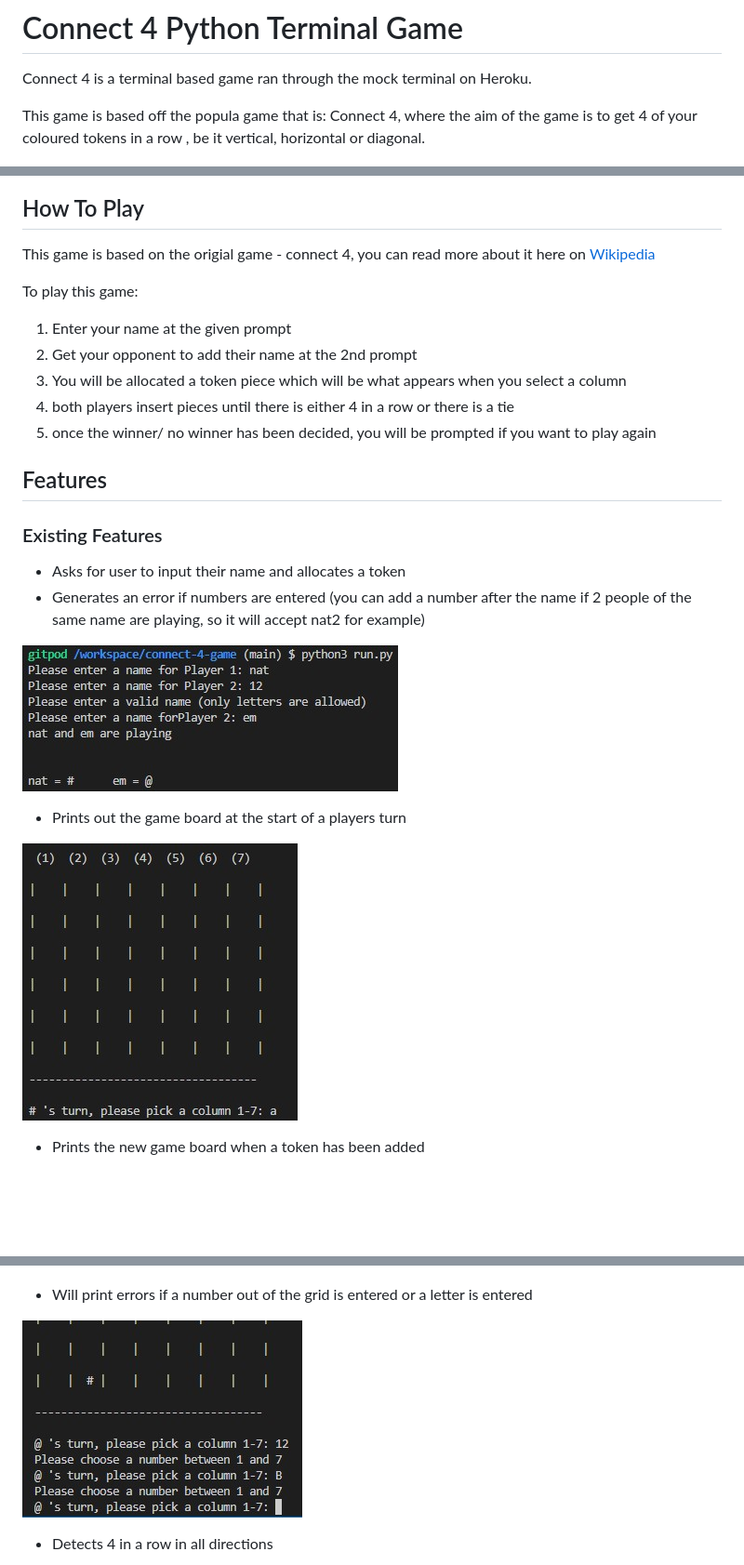
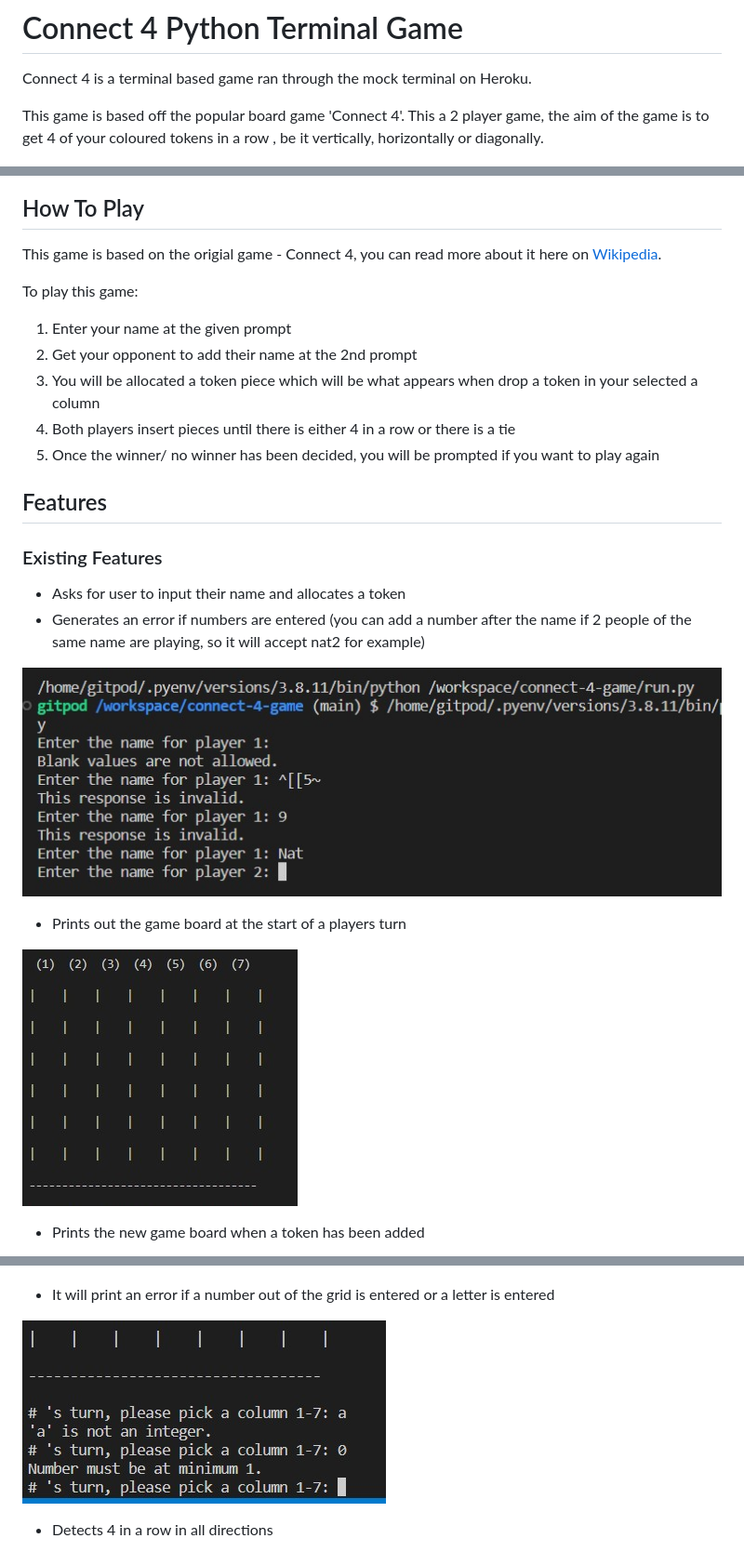
Before and after one commit to NatBat92/connect-4-game, a Markdown page: README.md, 3 parts joined by grey strips. Shown at 93% size. Drawn GitHub-style; pictures changed too: documentation/images/error-catching.jpg, documentation/images/game-board-start.jpg, documentation/images/name-input.jpg; blank space fills up the shorter version.

Commit message:
add to requirements file so my imports run on Heroku and correct typos/ gramma errors in readme

```diff
--- a/README.md
+++ b/README.md
@@ -2,21 +2,21 @@
 
 Connect 4 is a terminal based game ran through the mock terminal on Heroku.
 
-This game is based off the popula game that is: Connect 4, where the aim of the game is to get 4 of your coloured tokens in a row , be it vertical, horizontal or diagonal.
+This game is based off the popular board game 'Connect 4'. This a 2 player game, the aim of the game is to get 4 of your coloured tokens in a row , be it vertically, horizontally or diagonally.
 
 ![Am I responsive image for the game](documentation/images/am-i-responsive.jpg)
 
 ## How To Play
 
-This game is based on the origial game - connect 4, you can read more about it here on [Wikipedia](https://en.wikipedia.org/wiki/Connect_Four)
+This game is based on the origial game - Connect 4, you can read more about it here on [Wikipedia](https://en.wikipedia.org/wiki/Connect_Four).
 
 To play this game:
 
 1. Enter your name at the given prompt
 2. Get your opponent to add their name at the 2nd prompt
-3. You will be allocated a token piece which will be what appears when you select a column
-4. both players insert pieces until there is either 4 in a row or there is a tie
-5. once the winner/ no winner has been decided, you will be prompted if you want to play again
+3. You will be allocated a token piece which will be what appears when drop a token in your selected a column
+4. Both players insert pieces until there is either 4 in a row or there is a tie
+5. Once the winner/ no winner has been decided, you will be prompted if you want to play again
 
 ## Features
 
@@ -35,7 +35,7 @@ To play this game:
 
 ![player has played their turn and the selected column now has the player token displayed](documentation/images/player-go.jpg)
 
-* Will print errors if a number out of the grid is entered or a letter is entered
+* It will print an error if a number out of the grid is entered or a letter is entered
 
 ![error when letter or number out of range has been entered](documentation/images/error-catching.jpg)
 
```
Also changed, not shown: other parts of README.md (+14 -14 lines), documentation/images/CI-Linter.jpg (deleted), documentation/images/ci-linter.jpg (added), 1 other file.
